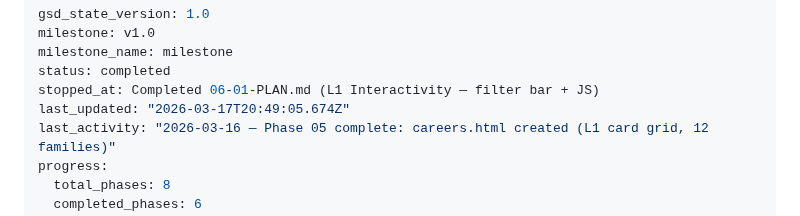
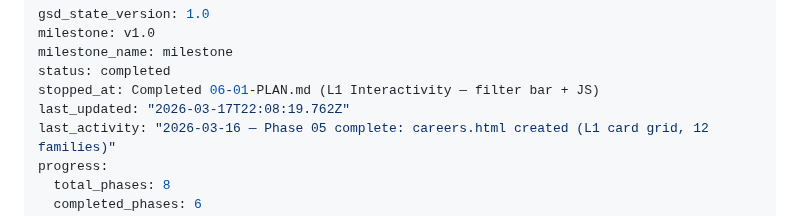
Before and after one commit to dubedad/JD-Builder-Lite, a Markdown page: .planning/STATE.md, the part around the change. GitHub-like rendering.

Commit message:
docs(phase-06): complete phase execution

```diff
--- a/.planning/STATE.md
+++ b/.planning/STATE.md
@@ -4,7 +4,7 @@ milestone: v1.0
 milestone_name: milestone
 status: completed
 stopped_at: Completed 06-01-PLAN.md (L1 Interactivity — filter bar + JS)
-last_updated: "2026-03-17T20:49:05.674Z"
+last_updated: "2026-03-17T22:08:19.762Z"
 last_activity: "2026-03-16 — Phase 05 complete: careers.html created (L1 card grid, 12 families)"
 progress:
   total_phases: 8
```
Also changed, not shown: 1 other file.
